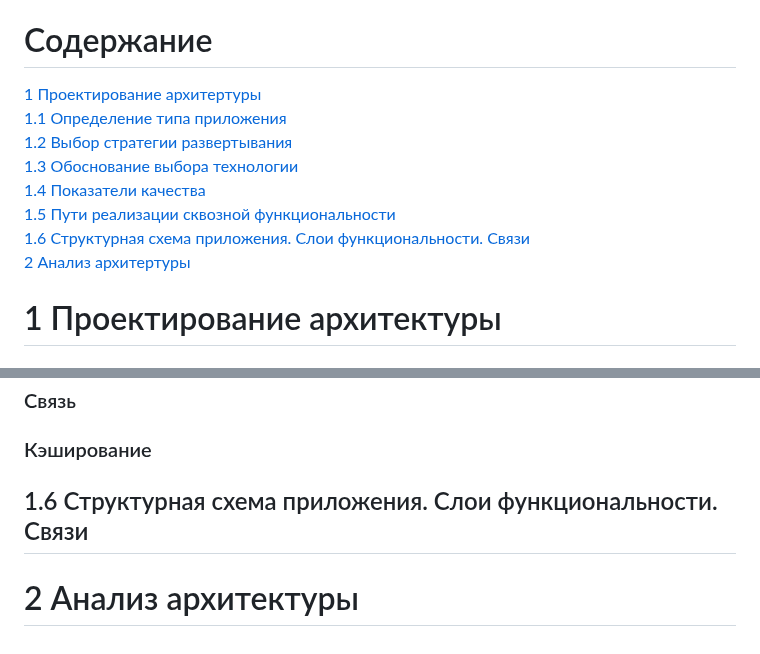
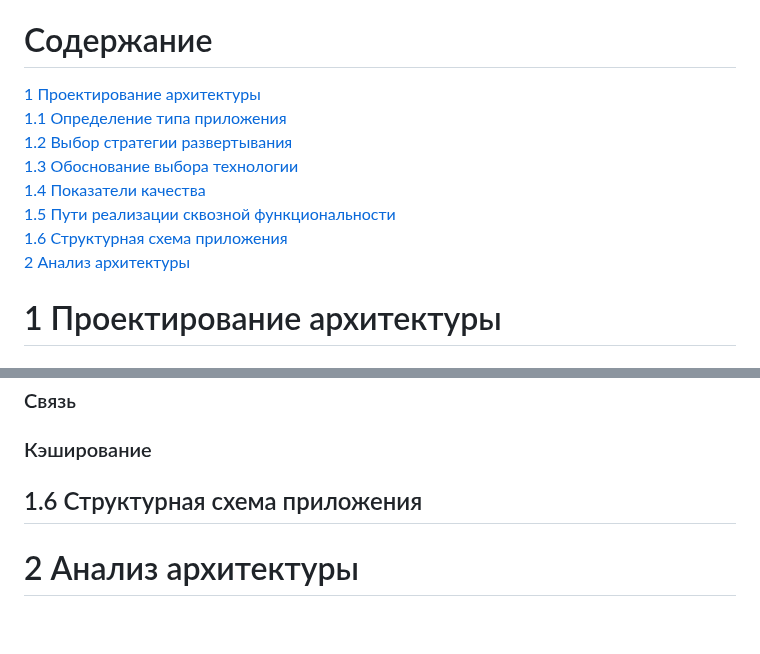
Before and after one commit to SneakyElfff/MoviesAndBooksRecommendationsService, a Markdown page: Development/Architecture.md, 2 parts joined by grey strips. Rendered like a GitHub page.

```diff
--- a/Development/Architecture.md
+++ b/Development/Architecture.md
@@ -5,14 +5,14 @@
 
 # Содержание
 
-[1 Проектирование архитертуры](1-проектирование-архитертуры)
+[1 Проектирование архитектуры](#1-проектирование-архитектуры)
 [1.1 Определение типа приложения](#11-определение-типа-приложения)
 [1.2 Выбор стратегии развертывания](#12-выбор-стратегии-развертывания)
 [1.3 Обоснование выбора технологии](#13-обоснование-выбора-технологий)
 [1.4 Показатели качества](#14-показатели-качества)
 [1.5 Пути реализации сквозной функциональности](#15-пути-реализации-сквозной-функциональности)<br>
-[1.6 Структурная схема приложения. Слои функциональности. Связи](#16-структурная-схема-приложения)<br>
-[2 Анализ архитертуры](2-анализ-архитертуры)
+[1.6 Структурная схема приложения](#16-структурная-схема-приложения)<br>
+[2 Анализ архитектуры](#2-анализ-архитектуры)
 
 # 1 Проектирование архитектуры
 
@@ -87,6 +87,6 @@
 
 ### Кэширование
 
-## 1.6 Структурная схема приложения. Слои функциональности. Связи
+## 1.6 Структурная схема приложения
 
 # 2 Анализ архитектуры
```
